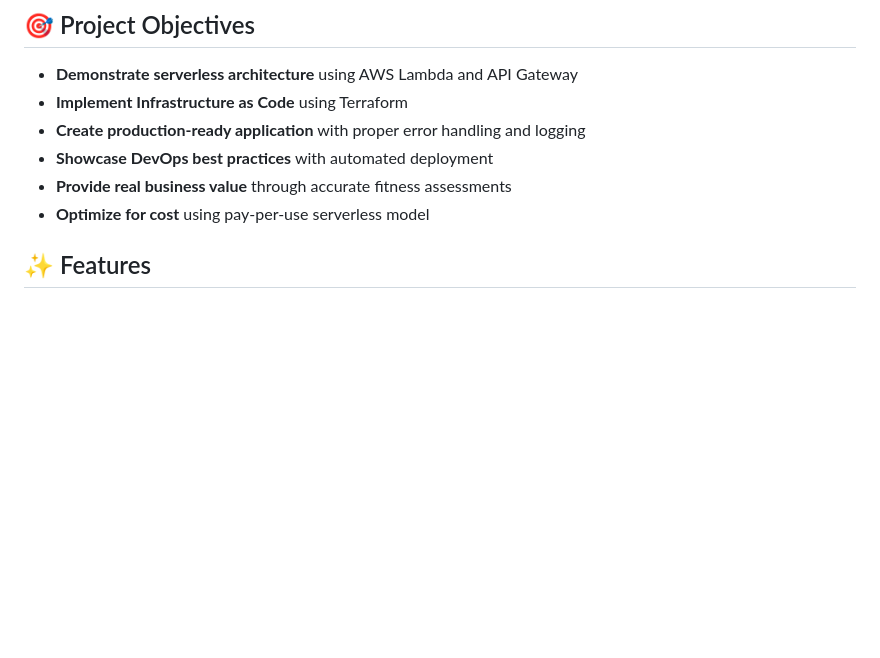
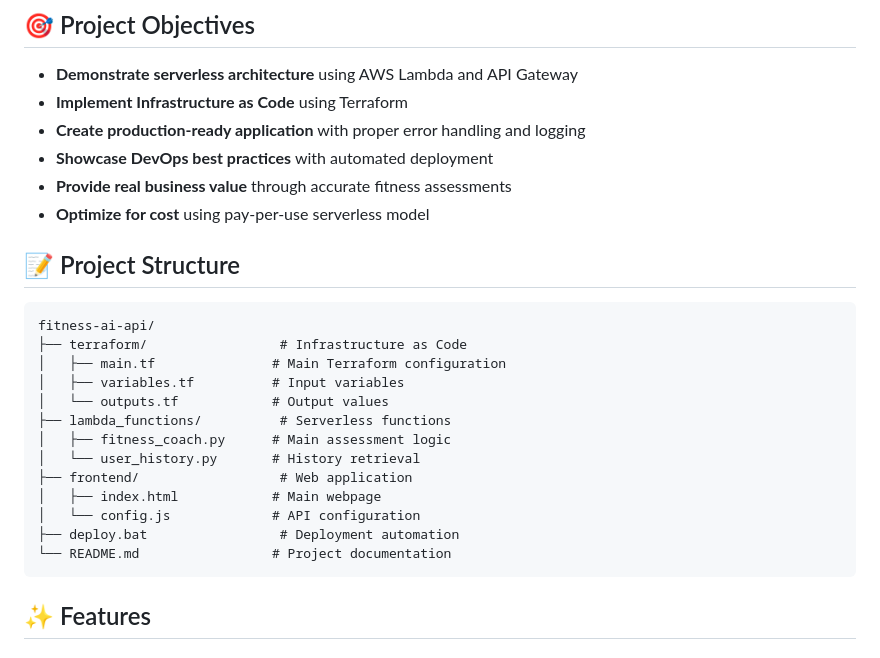
Before and after one commit to Tatenda-Prince/AI-powered-fitness-coach-API, a Markdown page: fitness-ai-api/README.md, the part around one of its changes. Rendered like a GitHub page; blank space fills up the shorter version.

````diff
--- a/fitness-ai-api/README.md
+++ b/fitness-ai-api/README.md
@@ -45,6 +38,25 @@ This is a full-stack serverless application that demonstrates modern cloud archi
 - **Showcase DevOps best practices** with automated deployment
 - **Provide real business value** through accurate fitness assessments
 - **Optimize for cost** using pay-per-use serverless model
+
+## 📝 Project Structure
+
+```
+fitness-ai-api/
+├── terraform/                 # Infrastructure as Code
+│   ├── main.tf               # Main Terraform configuration
+│   ├── variables.tf          # Input variables
+│   └── outputs.tf            # Output values
+├── lambda_functions/          # Serverless functions
+│   ├── fitness_coach.py      # Main assessment logic
+│   └── user_history.py       # History retrieval
+├── frontend/                  # Web application
+│   ├── index.html            # Main webpage
+│   └── config.js             # API configuration
+├── deploy.bat                 # Deployment automation
+└── README.md                 # Project documentation
+```
+
 
 ## ✨ Features
 
````
Also changed, not shown: other parts of fitness-ai-api/README.md (+28 -116 lines).
